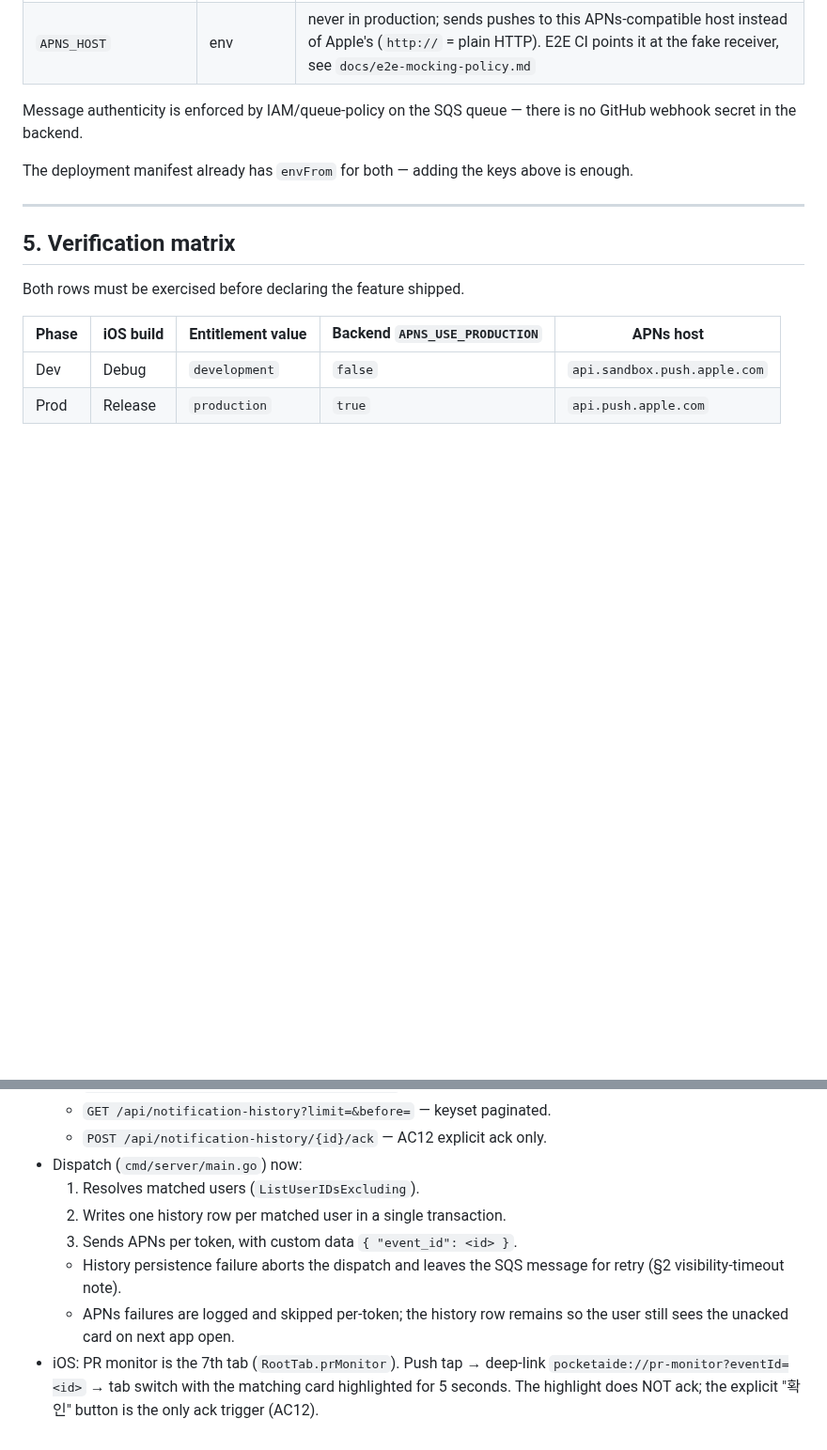
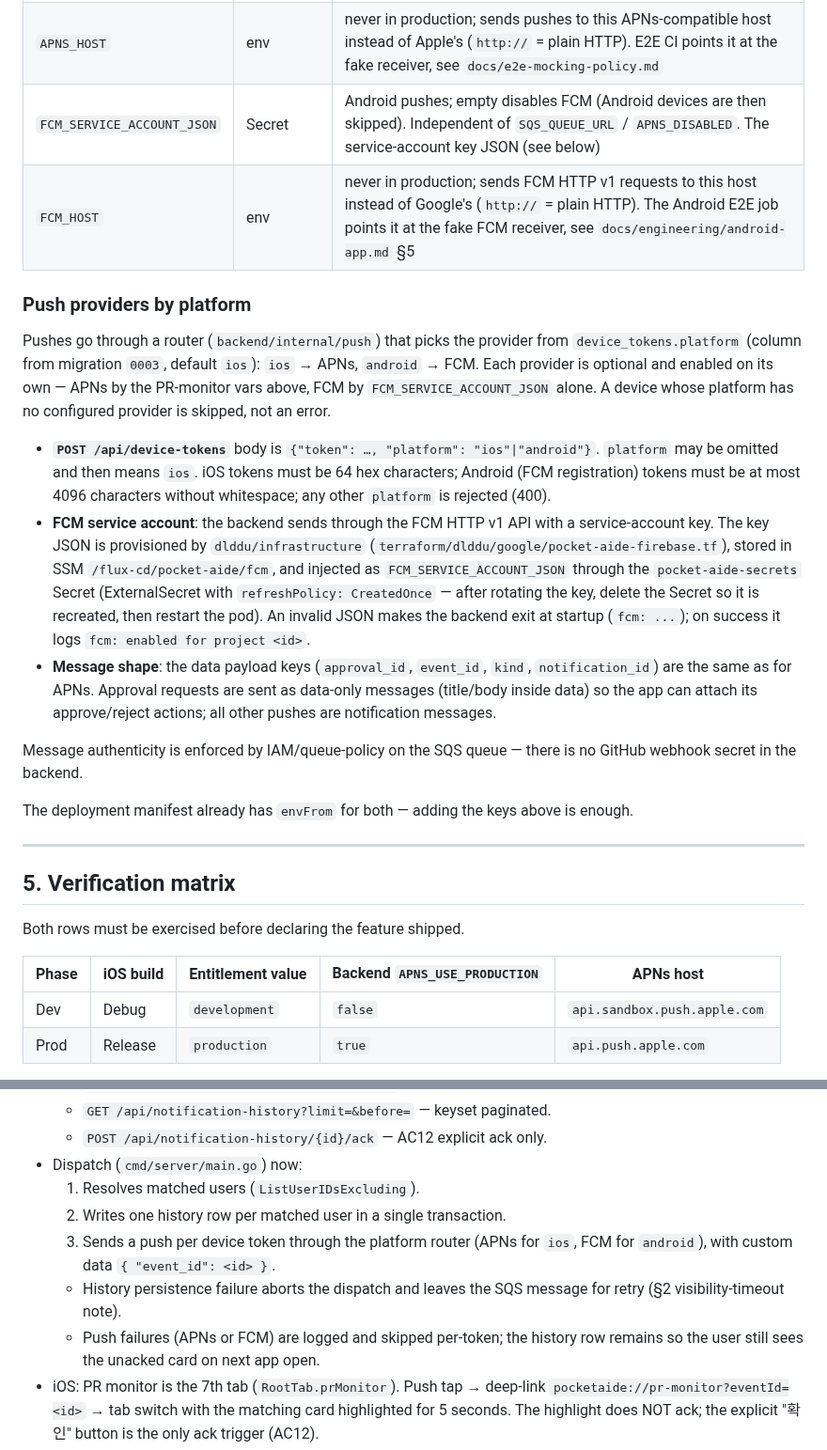
Before and after one commit to dlddu/pocket-aide, a Markdown page: docs/runbook-pr-monitor-setup.md, 2 parts joined by grey strips. Shown at 94% size. Drawn GitHub-style; blank space fills up the shorter version.

Commit message:
docs(runbook): FCM·platform 분기 발송 계약 반영 (rct_20261101-0001) (#357)
Co-authored-by: reconciler-bot <reconciler@dlddu.dev>
Co-authored-by: Claude Sonnet 5.5 <noreply@anthropic.com>

```diff
--- a/docs/runbook-pr-monitor-setup.md
+++ b/docs/runbook-pr-monitor-setup.md
@@ -160,6 +160,36 @@ test environments run without any of this set up.
 | `APNS_AUTH_KEY_P8`      | Secret     | PR monitor enabled (unless `APNS_DISABLED`) |
 | `APNS_DISABLED`         | env        | never in production; `true` keeps the consumer + history but skips pushes (local runs without Apple credentials) |
 | `APNS_HOST`             | env        | never in production; sends pushes to this APNs-compatible host instead of Apple's (`http://` = plain HTTP). E2E CI points it at the fake receiver, see `docs/e2e-mocking-policy.md` |
+| `FCM_SERVICE_ACCOUNT_JSON` | Secret  | Android pushes; empty disables FCM (Android devices are then skipped). Independent of `SQS_QUEUE_URL` / `APNS_DISABLED`. The service-account key JSON (see below) |
+| `FCM_HOST`              | env        | never in production; sends FCM HTTP v1 requests to this host instead of Google's (`http://` = plain HTTP). The Android E2E job points it at the fake FCM receiver, see `docs/engineering/android-app.md` §5 |
+
+### Push providers by platform
+
+Pushes go through a router (`backend/internal/push`) that picks the
+provider from `device_tokens.platform` (column from migration `0003`,
+default `ios`): `ios` → APNs, `android` → FCM. Each provider is optional
+and enabled on its own — APNs by the PR-monitor vars above, FCM by
+`FCM_SERVICE_ACCOUNT_JSON` alone. A device whose platform has no
+configured provider is skipped, not an error.
+
+- **`POST /api/device-tokens`** body is `{"token": …, "platform": "ios"|"android"}`.
+  `platform` may be omitted and then means `ios`. iOS tokens must be 64 hex
+  characters; Android (FCM registration) tokens must be at most 4096
+  characters without whitespace; any other `platform` is rejected (400).
+- **FCM service account**: the backend sends through the FCM HTTP v1 API
+  with a service-account key. The key JSON is provisioned by
+  `dlddu/infrastructure` (`terraform/dlddu/google/pocket-aide-firebase.tf`),
+  stored in SSM `/flux-cd/pocket-aide/fcm`, and injected as
+  `FCM_SERVICE_ACCOUNT_JSON` through the `pocket-aide-secrets` Secret
+  (ExternalSecret with `refreshPolicy: CreatedOnce` — after rotating the
+  key, delete the Secret so it is recreated, then restart the pod). An
+  invalid JSON makes the backend exit at startup (`fcm: ...`); on success
+  it logs `fcm: enabled for project <id>`.
+- **Message shape**: the data payload keys (`approval_id`, `event_id`,
+  `kind`, `notification_id`) are the same as for APNs. Approval requests
+  are sent as data-only messages (title/body inside data) so the app can
+  attach its approve/reject actions; all other pushes are notification
+  messages.
 
 Message authenticity is enforced by IAM/queue-policy on the SQS queue —
 there is no GitHub webhook secret in the backend.
@@ -314,10 +347,11 @@ Backend changes that landed with PRD-10 AC6/7/11/12:
 - Dispatch (`cmd/server/main.go`) now:
   1. Resolves matched users (`ListUserIDsExcluding`).
   2. Writes one history row per matched user in a single transaction.
-  3. Sends APNs per token, with custom data `{ "event_id": <id> }`.
+  3. Sends a push per device token through the platform router (APNs for
+     `ios`, FCM for `android`), with custom data `{ "event_id": <id> }`.
   - History persistence failure aborts the dispatch and leaves the SQS
     message for retry (§2 visibility-timeout note).
-  - APNs failures are logged and skipped per-token; the history row
+  - Push failures (APNs or FCM) are logged and skipped per-token; the history row
     remains so the user still sees the unacked card on next app open.
 - iOS: PR monitor is the 7th tab (`RootTab.prMonitor`). Push tap →
   deep-link `pocketaide://pr-monitor?eventId=<id>` → tab switch with the
```
Also changed, not shown: other parts of docs/runbook-pr-monitor-setup.md (+3 -0 lines).
